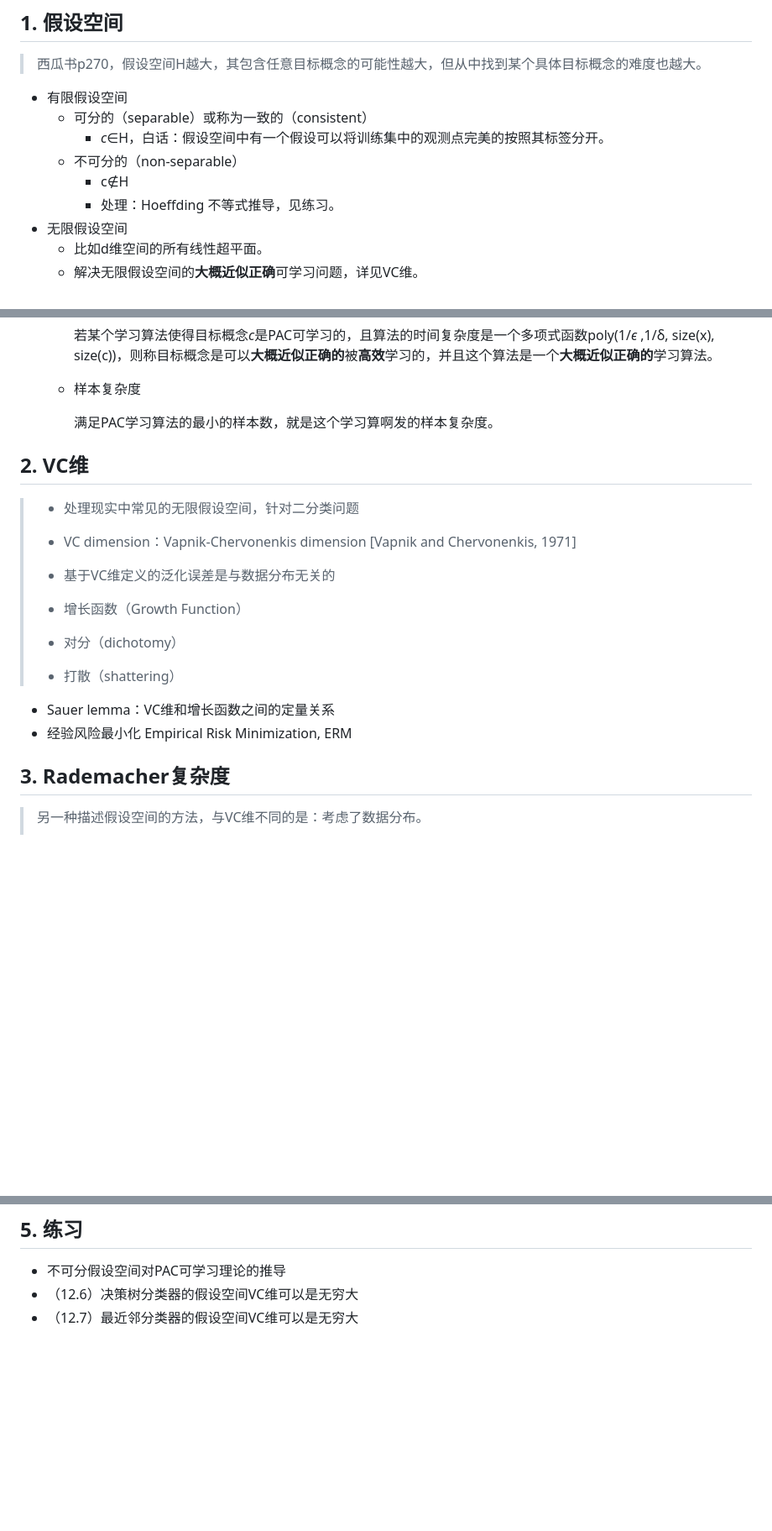
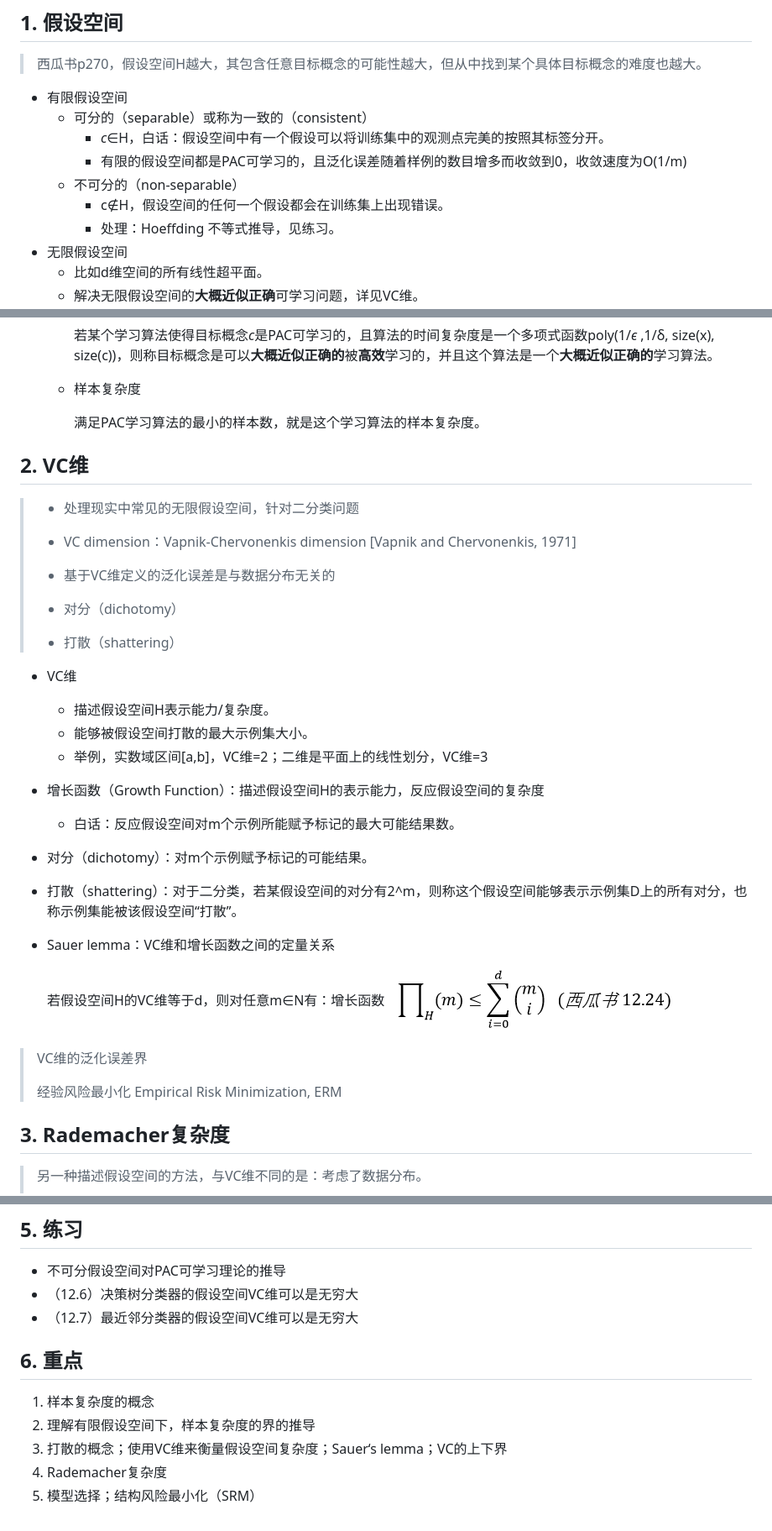
Before and after one commit to nassimaNoufail/cs-10-601-2015-spring, a Markdown page: notes/4_计算学习理论.md, 3 parts joined by grey strips. Shown: that part at 84% size. GitHub-like rendering; pictures changed too: pics/Sauer-lemma.PNG (added); blank space fills up the shorter version.

Commit message:
加入重点

```diff
--- a/notes/4_计算学习理论.md
+++ b/notes/4_计算学习理论.md
@@ -17,8 +17,9 @@
 - 有限假设空间
   - 可分的（separable）或称为一致的（consistent）
     - *c*∈H，白话：假设空间中有一个假设可以将训练集中的观测点完美的按照其标签分开。
+    - 有限的假设空间都是PAC可学习的，且泛化误差随着样例的数目增多而收敛到0，收敛速度为O(1/m)
   - 不可分的（non-separable）
-    - c∉H
+    - c∉H，假设空间的任何一个假设都会在训练集上出现错误。
     - 处理：Hoeffding 不等式推导，见练习。
 - 无限假设空间
   - 比如d维空间的所有线性超平面。
@@ -59,7 +60,7 @@
 
   - 样本复杂度
 
-    满足PAC学习算法的最小的样本数，就是这个学习算啊发的样本复杂度。
+    满足PAC学习算法的最小的样本数，就是这个学习算法的样本复杂度。
 
 ## 2. VC维
 
@@ -68,12 +69,30 @@
 > - VC dimension：Vapnik-Chervonenkis dimension [Vapnik and Chervonenkis, 1971]
 >
 > - 基于VC维定义的泛化误差是与数据分布无关的
-> - 增长函数（Growth Function）
 > - 对分（dichotomy）
 > - 打散（shattering）
 
+- VC维
+
+  - 描述假设空间H表示能力/复杂度。
+  - 能够被假设空间打散的最大示例集大小。
+  - 举例，实数域区间[a,b]，VC维=2；二维是平面上的线性划分，VC维=3
+
+- 增长函数（Growth Function）：描述假设空间H的表示能力，反应假设空间的复杂度
+
+  - 白话：反应假设空间对m个示例所能赋予标记的最大可能结果数。
+
+- 对分（dichotomy）：对m个示例赋予标记的可能结果。
+
+- 打散（shattering）：对于二分类，若某假设空间的对分有2^m，则称这个假设空间能够表示示例集D上的所有对分，也称示例集能被该假设空间“打散”。
+
 - Sauer lemma：VC维和增长函数之间的定量关系
-- 经验风险最小化 Empirical Risk Minimization, ERM
+
+  若假设空间H的VC维等于d，则对任意m∈N有：增长函数![Sauer-lemma](../pics/Sauer-lemma.PNG)
+
+> VC维的泛化误差界
+>
+> 经验风险最小化 Empirical Risk Minimization, ERM
 
 ## 3. Rademacher复杂度
 
@@ -92,3 +111,11 @@
 - 不可分假设空间对PAC可学习理论的推导
 - （12.6）决策树分类器的假设空间VC维可以是无穷大
 - （12.7）最近邻分类器的假设空间VC维可以是无穷大
+
+## 6. 重点
+
+1. 样本复杂度的概念
+2. 理解有限假设空间下，样本复杂度的界的推导
+3. 打散的概念；使用VC维来衡量假设空间复杂度；Sauer‘s lemma；VC的上下界
+4. Rademacher复杂度
+5. 模型选择；结构风险最小化（SRM）
```
Also changed, not shown: 3 other files.
